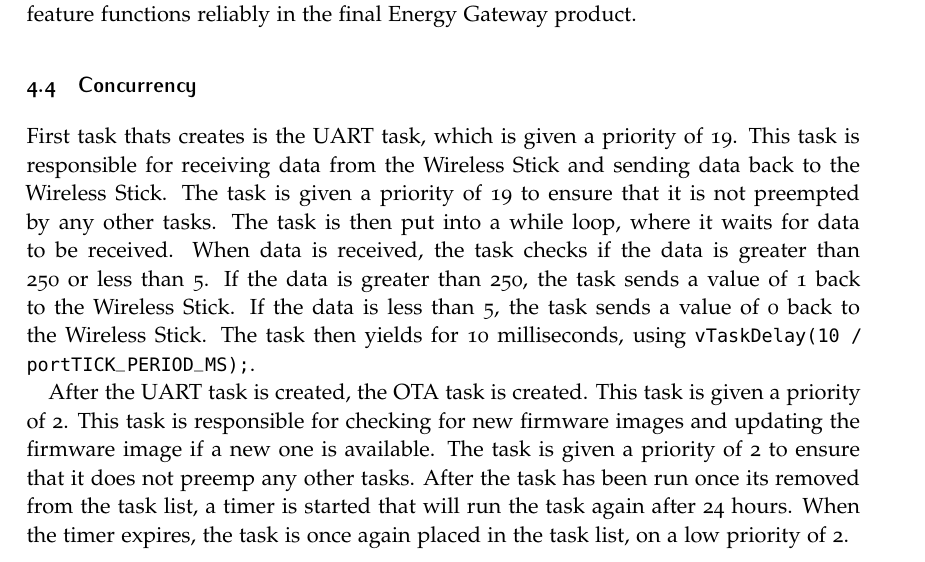
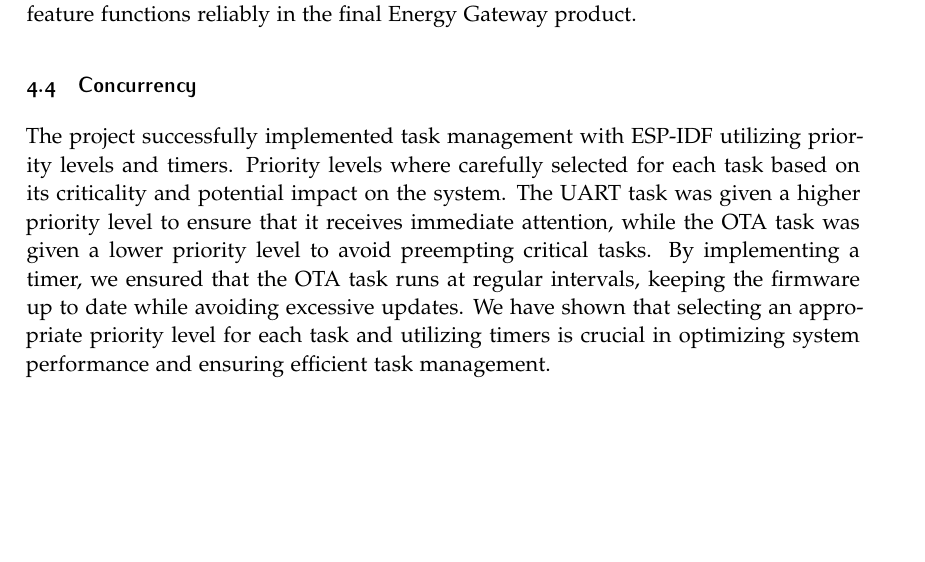
Before and after one commit to krukle/energy-gateway, a LaTeX document (report_latex/1DT304_Enström_Olof_Eid_Christoffer_FinalReport.tex, which reads report_latex/chapters/results.tex): part of page 10 of 19, cut so that both start at the same text, the shorter picture padded with empty space. Compiled offline with pdfLaTeX.

Commit message:
update concurrency results

```diff
--- a/report_latex/chapters/results.tex
+++ b/report_latex/chapters/results.tex
@@ -19,6 +19,4 @@ The sending interval was tested at different frequencies, with promising results
 
 \subsection{Concurrency}
 
-First task thats creates is the UART task, which is given a priority of 19. This task is responsible for receiving data from the Wireless Stick and sending data back to the Wireless Stick. The task is given a priority of 19 to ensure that it is not preempted by any other tasks. The task is then put into a while loop, where it waits for data to be received. When data is received, the task checks if the data is greater than 250 or less than 5. If the data is greater than 250, the task sends a value of 1 back to the Wireless Stick. If the data is less than 5, the task sends a value of 0 back to the Wireless Stick. The task then yields for 10 milliseconds, using \texttt{vTaskDelay(10 / portTICK\_PERIOD\_MS);}.
-
-After the UART task is created, the OTA task is created. This task is given a priority of 2. This task is responsible for checking for new firmware images and updating the firmware image if a new one is available. The task is given a priority of 2 to ensure that it does not preemp any other tasks. After the task has been run once its removed from the task list, a timer is started that will run the task again after 24 hours. When the timer expires, the task is once again placed in the task list, on a low priority of 2.
+The project successfully implemented task management with ESP-IDF utilizing priority levels and timers. Priority levels where carefully selected for each task based on its criticality and potential impact on the system. The UART task was given a higher priority level to ensure that it receives immediate attention, while the OTA task was given a lower priority level to avoid preempting critical tasks. By implementing a timer, we ensured that the OTA task runs at regular intervals, keeping the firmware up to date while avoiding excessive updates. We have shown that selecting an appropriate priority level for each task and utilizing timers is crucial in optimizing system performance and ensuring efficient task management.
```
